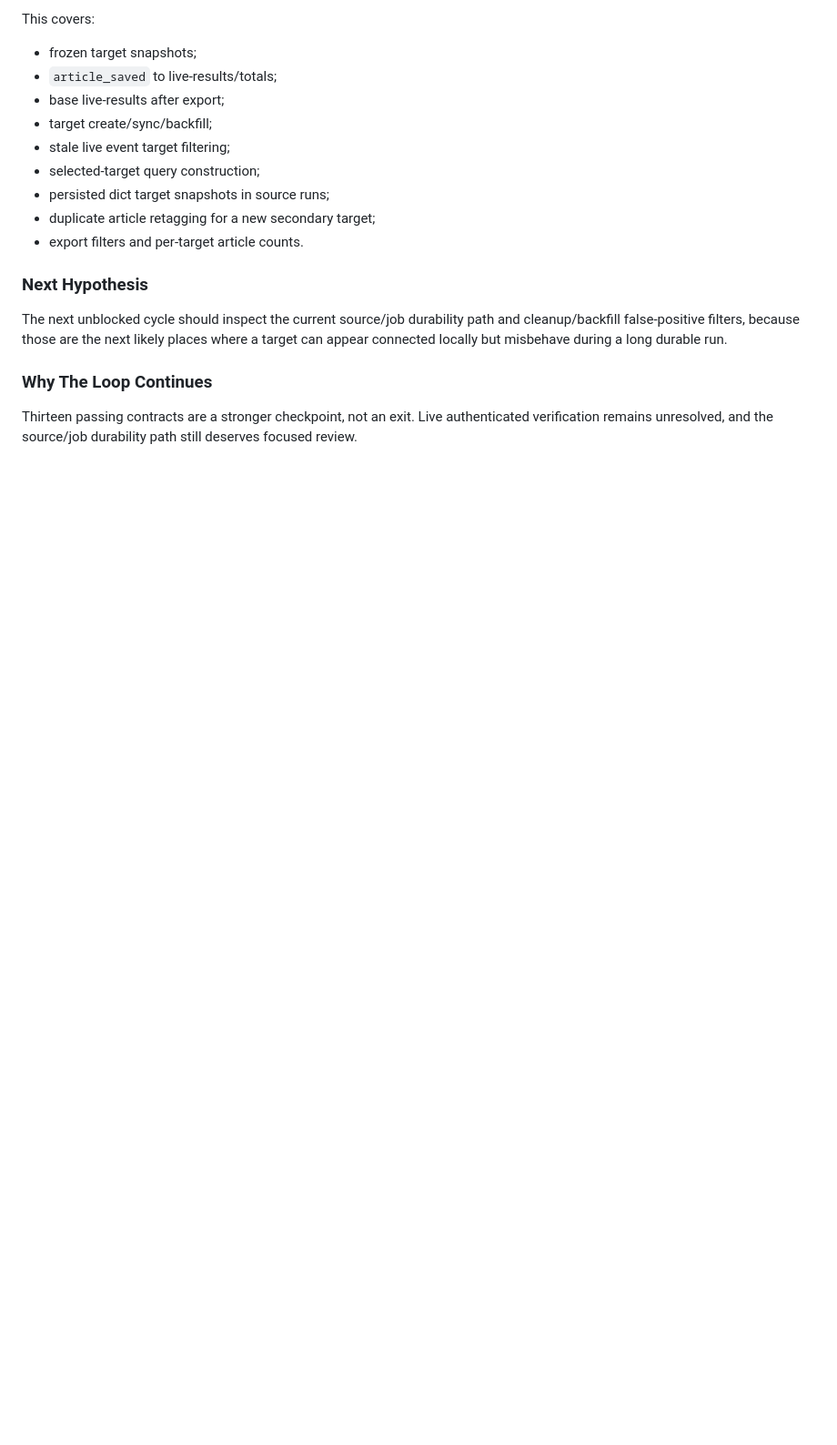
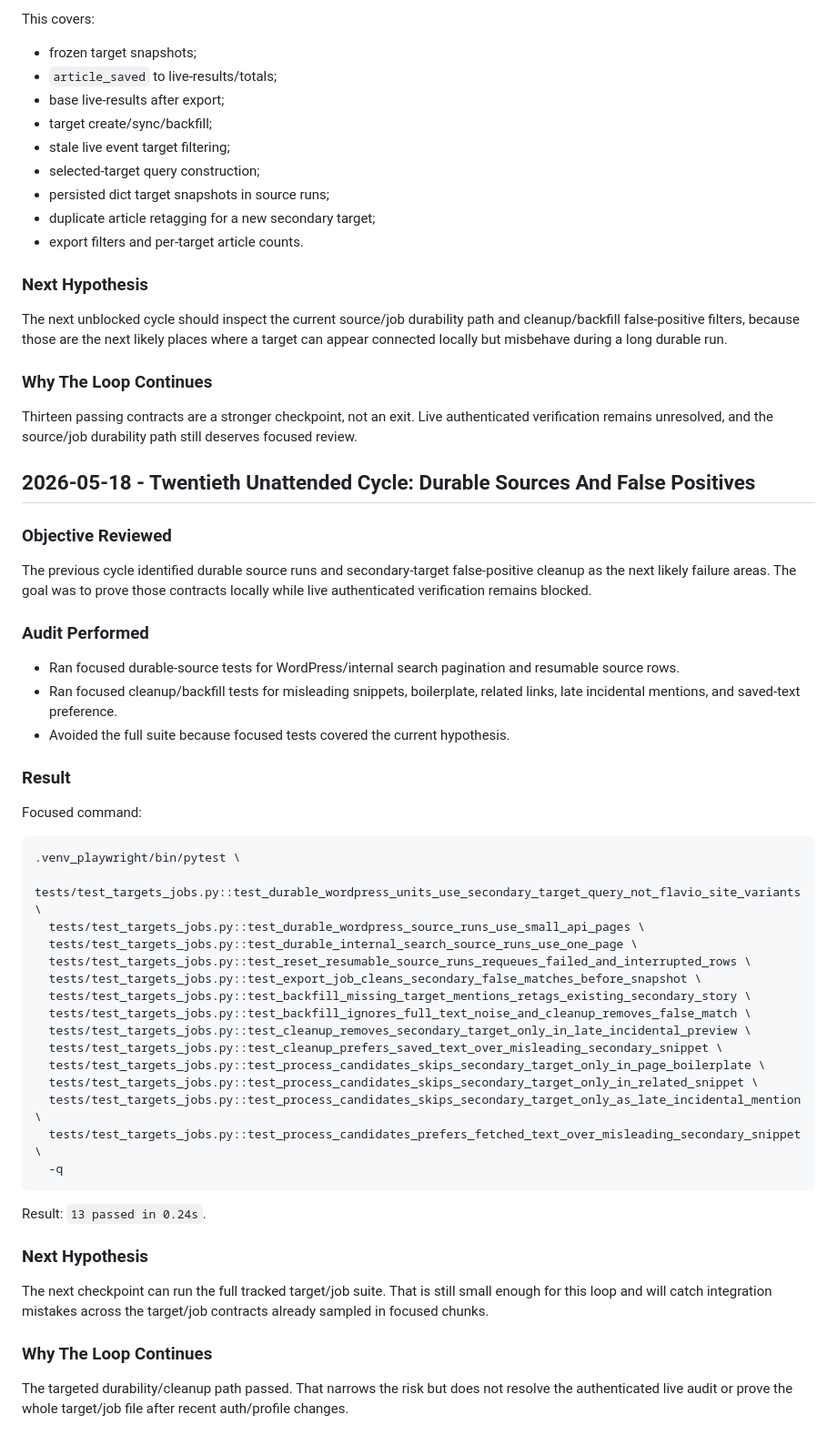
Before and after one commit to OttoBoop/clipping-project, a Markdown page: md documents/amio-clipping-repair-2026-05-18/WORK_LOG.md, the part around the change. Shown at 91% size. Drawn GitHub-style; blank space fills up the shorter version.

Commit message:
docs: log durable source cleanup contract cycle

````diff
--- a/md documents/amio-clipping-repair-2026-05-18/WORK_LOG.md
+++ b/md documents/amio-clipping-repair-2026-05-18/WORK_LOG.md
@@ -1289,3 +1289,55 @@ durable run.
 Thirteen passing contracts are a stronger checkpoint, not an exit. Live
 authenticated verification remains unresolved, and the source/job durability
 path still deserves focused review.
+
+## 2026-05-18 - Twentieth Unattended Cycle: Durable Sources And False Positives
+
+### Objective Reviewed
+
+The previous cycle identified durable source runs and secondary-target
+false-positive cleanup as the next likely failure areas. The goal was to prove
+those contracts locally while live authenticated verification remains blocked.
+
+### Audit Performed
+
+- Ran focused durable-source tests for WordPress/internal search pagination and
+  resumable source rows.
+- Ran focused cleanup/backfill tests for misleading snippets, boilerplate,
+  related links, late incidental mentions, and saved-text preference.
+- Avoided the full suite because focused tests covered the current hypothesis.
+
+### Result
+
+Focused command:
+
+```bash
+.venv_playwright/bin/pytest \
+  tests/test_targets_jobs.py::test_durable_wordpress_units_use_secondary_target_query_not_flavio_site_variants \
+  tests/test_targets_jobs.py::test_durable_wordpress_source_runs_use_small_api_pages \
+  tests/test_targets_jobs.py::test_durable_internal_search_source_runs_use_one_page \
+  tests/test_targets_jobs.py::test_reset_resumable_source_runs_requeues_failed_and_interrupted_rows \
+  tests/test_targets_jobs.py::test_export_job_cleans_secondary_false_matches_before_snapshot \
+  tests/test_targets_jobs.py::test_backfill_missing_target_mentions_retags_existing_secondary_story \
+  tests/test_targets_jobs.py::test_backfill_ignores_full_text_noise_and_cleanup_removes_false_match \
+  tests/test_targets_jobs.py::test_cleanup_removes_secondary_target_only_in_late_incidental_preview \
+  tests/test_targets_jobs.py::test_cleanup_prefers_saved_text_over_misleading_secondary_snippet \
+  tests/test_targets_jobs.py::test_process_candidates_skips_secondary_target_only_in_page_boilerplate \
+  tests/test_targets_jobs.py::test_process_candidates_skips_secondary_target_only_in_related_snippet \
+  tests/test_targets_jobs.py::test_process_candidates_skips_secondary_target_only_as_late_incidental_mention \
+  tests/test_targets_jobs.py::test_process_candidates_prefers_fetched_text_over_misleading_secondary_snippet \
+  -q
+```
+
+Result: `13 passed in 0.24s`.
+
+### Next Hypothesis
+
+The next checkpoint can run the full tracked target/job suite. That is still
+small enough for this loop and will catch integration mistakes across the
+target/job contracts already sampled in focused chunks.
+
+### Why The Loop Continues
+
+The targeted durability/cleanup path passed. That narrows the risk but does not
+resolve the authenticated live audit or prove the whole target/job file after
+recent auth/profile changes.
````
